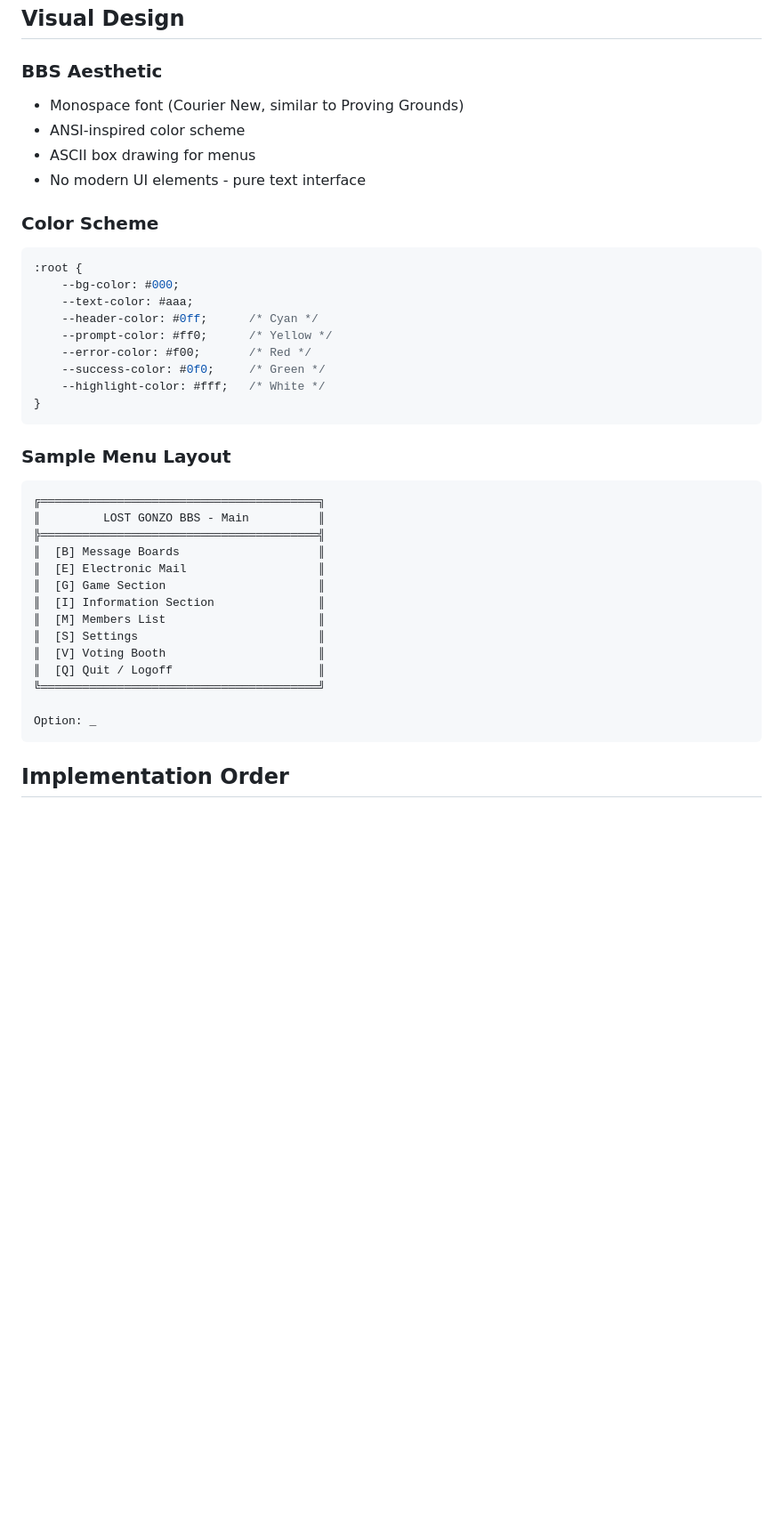
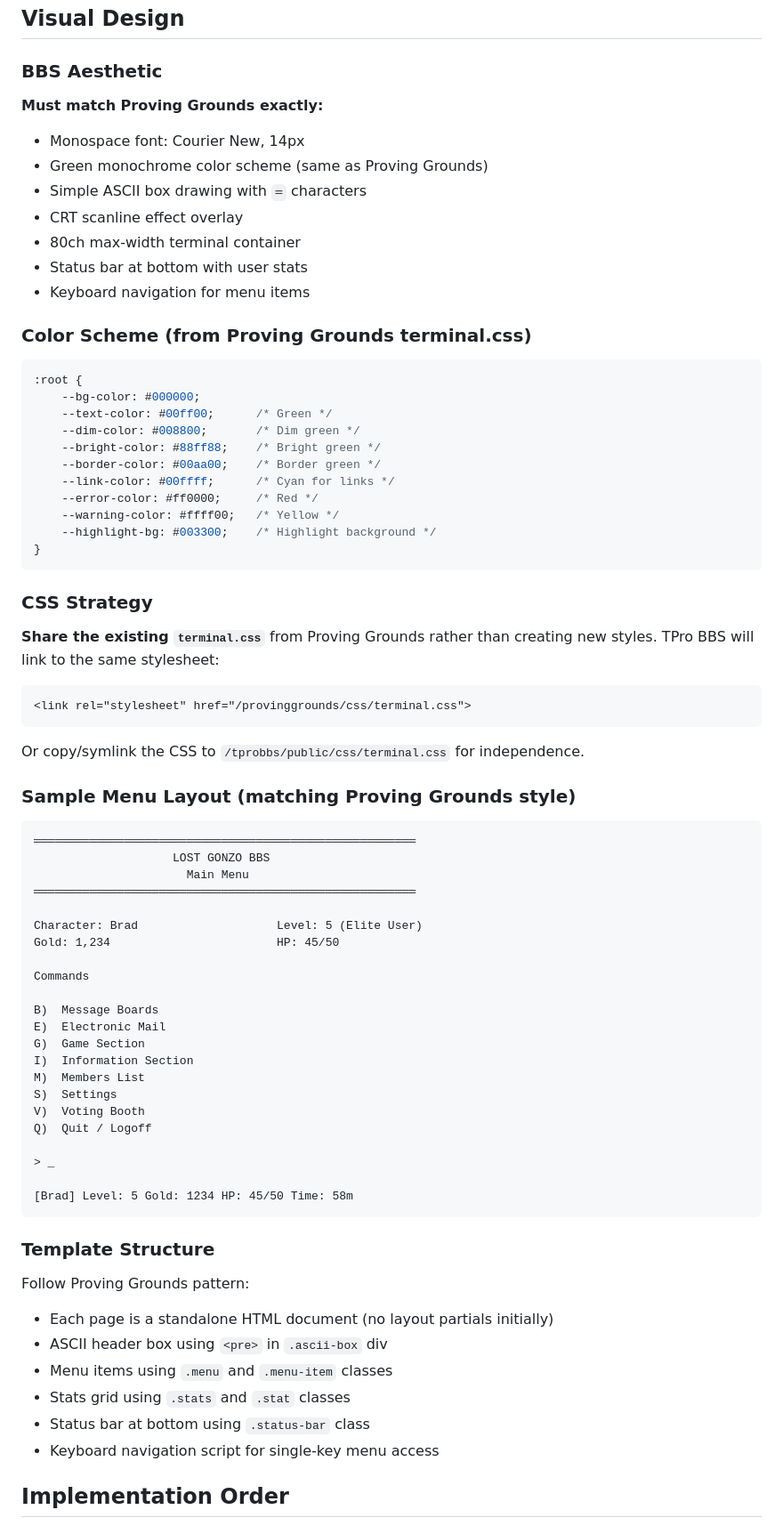
Before and after one commit to jrimmer/sixtyfiveohtwo, a Markdown page: docs/plans/2026-01-09-tprobbs-port-design.md, the part around the change. Shown at 89% size. Rendered like a GitHub page; blank space fills up the shorter version.

Commit message:
docs: update TPro BBS design to match Proving Grounds styling
- Use same green monochrome color scheme
- Share terminal.css or copy it
- Match ASCII box style (═ not Unicode boxes)
- Same menu, stats, status bar patterns
- Keyboard navigation for menu items

Co-Authored-By: Claude Opus 4.5 <noreply@anthropic.com>

````diff
--- a/docs/plans/2026-01-09-tprobbs-port-design.md
+++ b/docs/plans/2026-01-09-tprobbs-port-design.md
@@ -465,43 +465,78 @@ function combatRound(player, monster) {
 
 ### BBS Aesthetic
 
-- Monospace font (Courier New, similar to Proving Grounds)
-- ANSI-inspired color scheme
-- ASCII box drawing for menus
-- No modern UI elements - pure text interface
+**Must match Proving Grounds exactly:**
 
-### Color Scheme
+- Monospace font: Courier New, 14px
+- Green monochrome color scheme (same as Proving Grounds)
+- Simple ASCII box drawing with `═` characters
+- CRT scanline effect overlay
+- 80ch max-width terminal container
+- Status bar at bottom with user stats
+- Keyboard navigation for menu items
+
+### Color Scheme (from Proving Grounds terminal.css)
 
 ```css
 :root {
-    --bg-color: #000;
-    --text-color: #aaa;
-    --header-color: #0ff;      /* Cyan */
-    --prompt-color: #ff0;      /* Yellow */
-    --error-color: #f00;       /* Red */
-    --success-color: #0f0;     /* Green */
-    --highlight-color: #fff;   /* White */
+    --bg-color: #000000;
+    --text-color: #00ff00;      /* Green */
+    --dim-color: #008800;       /* Dim green */
+    --bright-color: #88ff88;    /* Bright green */
+    --border-color: #00aa00;    /* Border green */
+    --link-color: #00ffff;      /* Cyan for links */
+    --error-color: #ff0000;     /* Red */
+    --warning-color: #ffff00;   /* Yellow */
+    --highlight-bg: #003300;    /* Highlight background */
 }
 ```
 
-### Sample Menu Layout
+### CSS Strategy
+
+**Share the existing `terminal.css`** from Proving Grounds rather than creating new styles. TPro BBS will link to the same stylesheet:
+
+```html
+<link rel="stylesheet" href="/provinggrounds/css/terminal.css">
+```
+
+Or copy/symlink the CSS to `/tprobbs/public/css/terminal.css` for independence.
+
+### Sample Menu Layout (matching Proving Grounds style)
 
 ```
-╔════════════════════════════════════════╗
-║         LOST GONZO BBS - Main          ║
-╠════════════════════════════════════════╣
-║  [B] Message Boards                    ║
-║  [E] Electronic Mail                   ║
-║  [G] Game Section                      ║
-║  [I] Information Section               ║
-║  [M] Members List                      ║
-║  [S] Settings                          ║
-║  [V] Voting Booth                      ║
-║  [Q] Quit / Logoff                     ║
-╚════════════════════════════════════════╝
+═══════════════════════════════════════════════════════
+                    LOST GONZO BBS
+                      Main Menu
+═══════════════════════════════════════════════════════
 
-Option: _
+Character: Brad                    Level: 5 (Elite User)
+Gold: 1,234                        HP: 45/50
+
+Commands
+
+B)  Message Boards
+E)  Electronic Mail
+G)  Game Section
+I)  Information Section
+M)  Members List
+S)  Settings
+V)  Voting Booth
+Q)  Quit / Logoff
+
+> _
+
+[Brad] Level: 5 Gold: 1234 HP: 45/50 Time: 58m
 ```
+
+### Template Structure
+
+Follow Proving Grounds pattern:
+- Each page is a standalone HTML document (no layout partials initially)
+- ASCII header box using `<pre>` in `.ascii-box` div
+- Menu items using `.menu` and `.menu-item` classes
+- Stats grid using `.stats` and `.stat` classes
+- Status bar at bottom using `.status-bar` class
+- Keyboard navigation script for single-key menu access
 
 ## Implementation Order
 
````
